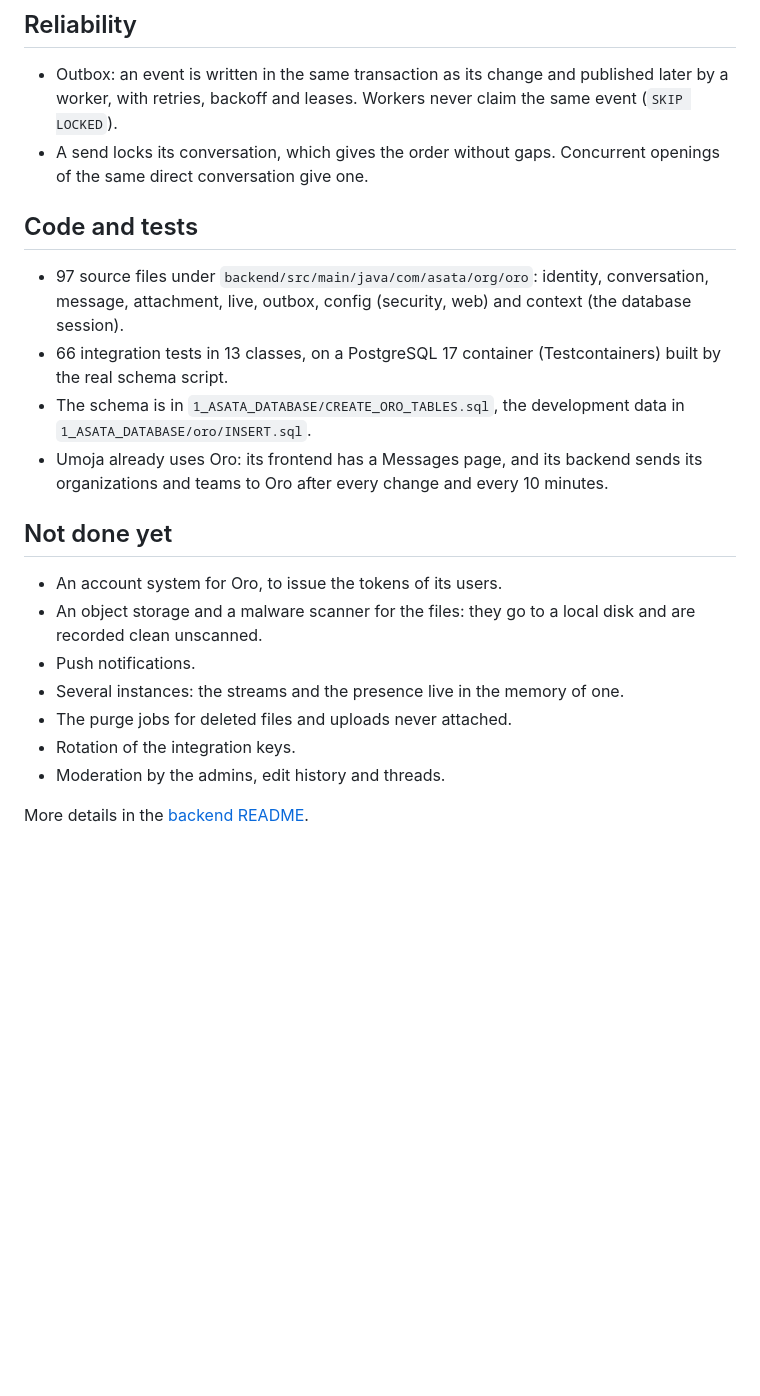
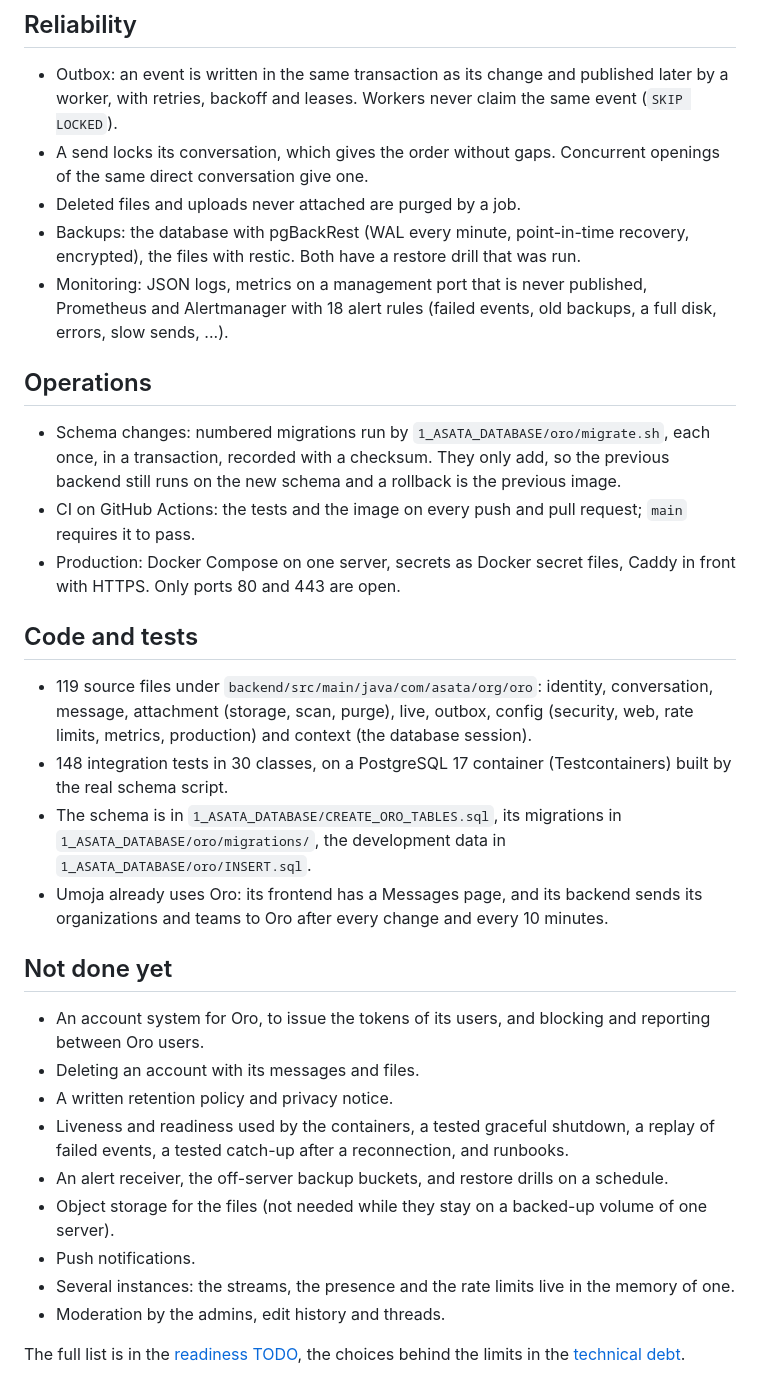
Before and after one commit to chrissbill23/oro, a Markdown page: docs/implementation-summary.md, the part around one of its changes. GitHub-like rendering; blank space fills up the shorter version.

Commit message:
Bring the technical debt and the implementation summary up to date

```diff
--- a/docs/implementation-summary.md
+++ b/docs/implementation-summary.md
@@ -35,24 +46,44 @@ shared PostgreSQL 17 database. It runs on Docker at `http://localhost:8082/oro`.
   backoff and leases. Workers never claim the same event (`SKIP LOCKED`).
 - A send locks its conversation, which gives the order without gaps. Concurrent openings of the same direct
   conversation give one.
+- Deleted files and uploads never attached are purged by a job.
+- Backups: the database with pgBackRest (WAL every minute, point-in-time recovery, encrypted), the files with restic.
+  Both have a restore drill that was run.
+- Monitoring: JSON logs, metrics on a management port that is never published, Prometheus and Alertmanager with 18
+  alert rules (failed events, old backups, a full disk, errors, slow sends, ...).
+
+## Operations
+
+- Schema changes: numbered migrations run by `1_ASATA_DATABASE/oro/migrate.sh`, each once, in a transaction, recorded
+  with a checksum. They only add, so the previous backend still runs on the new schema and a rollback is the previous
+  image.
+- CI on GitHub Actions: the tests and the image on every push and pull request; `main` requires it to pass.
+- Production: Docker Compose on one server, secrets as Docker secret files, Caddy in front with HTTPS. Only ports 80
+  and 443 are open.
 
 ## Code and tests
 
-- 97 source files under `backend/src/main/java/com/asata/org/oro`: identity, conversation, message, attachment, live,
-  outbox, config (security, web) and context (the database session).
-- 66 integration tests in 13 classes, on a PostgreSQL 17 container (Testcontainers) built by the real schema script.
-- The schema is in `1_ASATA_DATABASE/CREATE_ORO_TABLES.sql`, the development data in `1_ASATA_DATABASE/oro/INSERT.sql`.
+- 119 source files under `backend/src/main/java/com/asata/org/oro`: identity, conversation, message, attachment
+  (storage, scan, purge), live, outbox, config (security, web, rate limits, metrics, production) and context (the
+  database session).
+- 148 integration tests in 30 classes, on a PostgreSQL 17 container (Testcontainers) built by the real schema script.
+- The schema is in `1_ASATA_DATABASE/CREATE_ORO_TABLES.sql`, its migrations in `1_ASATA_DATABASE/oro/migrations/`, the
+  development data in `1_ASATA_DATABASE/oro/INSERT.sql`.
 - Umoja already uses Oro: its frontend has a Messages page, and its backend sends its organizations and teams to Oro
   after every change and every 10 minutes.
 
 ## Not done yet
 
-- An account system for Oro, to issue the tokens of its users.
-- An object storage and a malware scanner for the files: they go to a local disk and are recorded clean unscanned.
+- An account system for Oro, to issue the tokens of its users, and blocking and reporting between Oro users.
+- Deleting an account with its messages and files.
+- A written retention policy and privacy notice.
+- Liveness and readiness used by the containers, a tested graceful shutdown, a replay of failed events, a tested
+  catch-up after a reconnection, and runbooks.
+- An alert receiver, the off-server backup buckets, and restore drills on a schedule.
+- Object storage for the files (not needed while they stay on a backed-up volume of one server).
 - Push notifications.
-- Several instances: the streams and the presence live in the memory of one.
-- The purge jobs for deleted files and uploads never attached.
-- Rotation of the integration keys.
+- Several instances: the streams, the presence and the rate limits live in the memory of one.
 - Moderation by the admins, edit history and threads.
 
-More details in the [backend README](../backend/README.md).
+The full list is in the [readiness TODO](ORO_PRODUCTION_READINESS_TODO.md), the choices behind the limits in the
+[technical debt](ORO_TECHNICAL_DEBT.md).
```
Also changed, not shown: other parts of docs/implementation-summary.md (+19 -8 lines), docs/ORO_TECHNICAL_DEBT.md (+30 -19 lines).
